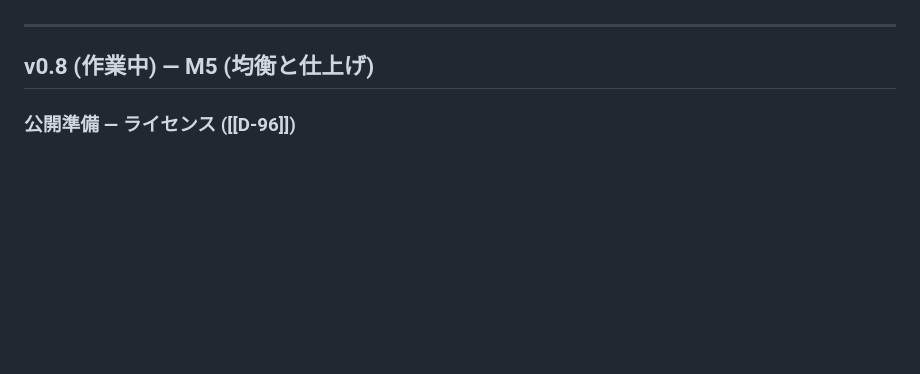
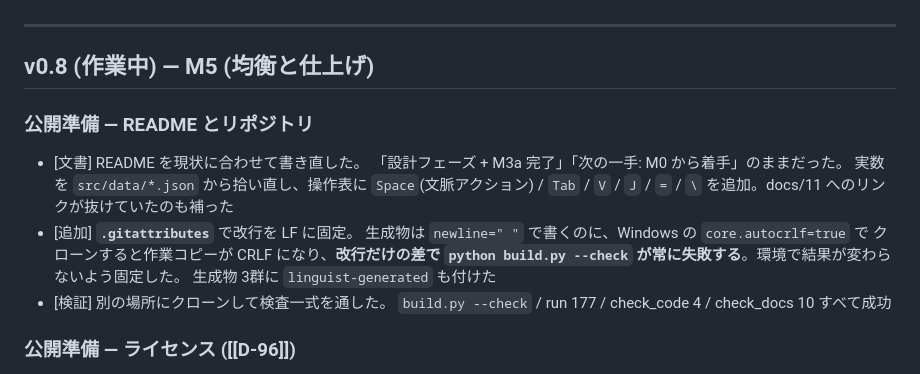
Before and after one commit to istintone/xangband, a Markdown page: CHANGELOG.md, the part around the change. GitHub-like rendering; blank space fills up the shorter version.

Commit message:
docs: 公開準備 — README の更新と改行の固定
- README を現状に合わせた (M5 途中 / 実数 / Space・Tab などの操作 / docs/11)
- .gitattributes で改行を LF に固定。core.autocrlf=true の環境でクローンすると
  作業コピーが CRLF になり、改行だけの差で build.py --check が常に失敗するため

Co-Authored-By: Claude Opus 5 <noreply@anthropic.com>

```diff
--- a/CHANGELOG.md
+++ b/CHANGELOG.md
@@ -74,6 +74,22 @@
 ---
 
 ## v0.8 (作業中) — M5 (均衡と仕上げ)
+
+### 公開準備 ― README とリポジトリ
+
+- [文書] README を現状に合わせて書き直した。
+  「設計フェーズ + M3a 完了」「次の一手: M0 から着手」のままだった。
+  実数を `src/data/*.json` から拾い直し、操作表に `Space`(文脈アクション) /
+  `Tab` / `V` / `J` / `=` / `\` を追加。docs/11 へのリンクが抜けていたのも補った
+- [追加] **`.gitattributes`** で改行を LF に固定。
+  生成物は `newline="
+"` で書くのに、Windows の `core.autocrlf=true` で
+  クローンすると作業コピーが CRLF になり、**改行だけの差で
+  `python build.py --check` が常に失敗する**。環境で結果が変わらないよう固定した。
+  生成物 3群に `linguist-generated` も付けた
+- [検証] 別の場所にクローンして検査一式を通した。
+  `build.py --check` / run 177 / check_code 4 / check_docs 10 すべて成功
+
 
 ### 公開準備 ― ライセンス ([[D-96]])
 
```
